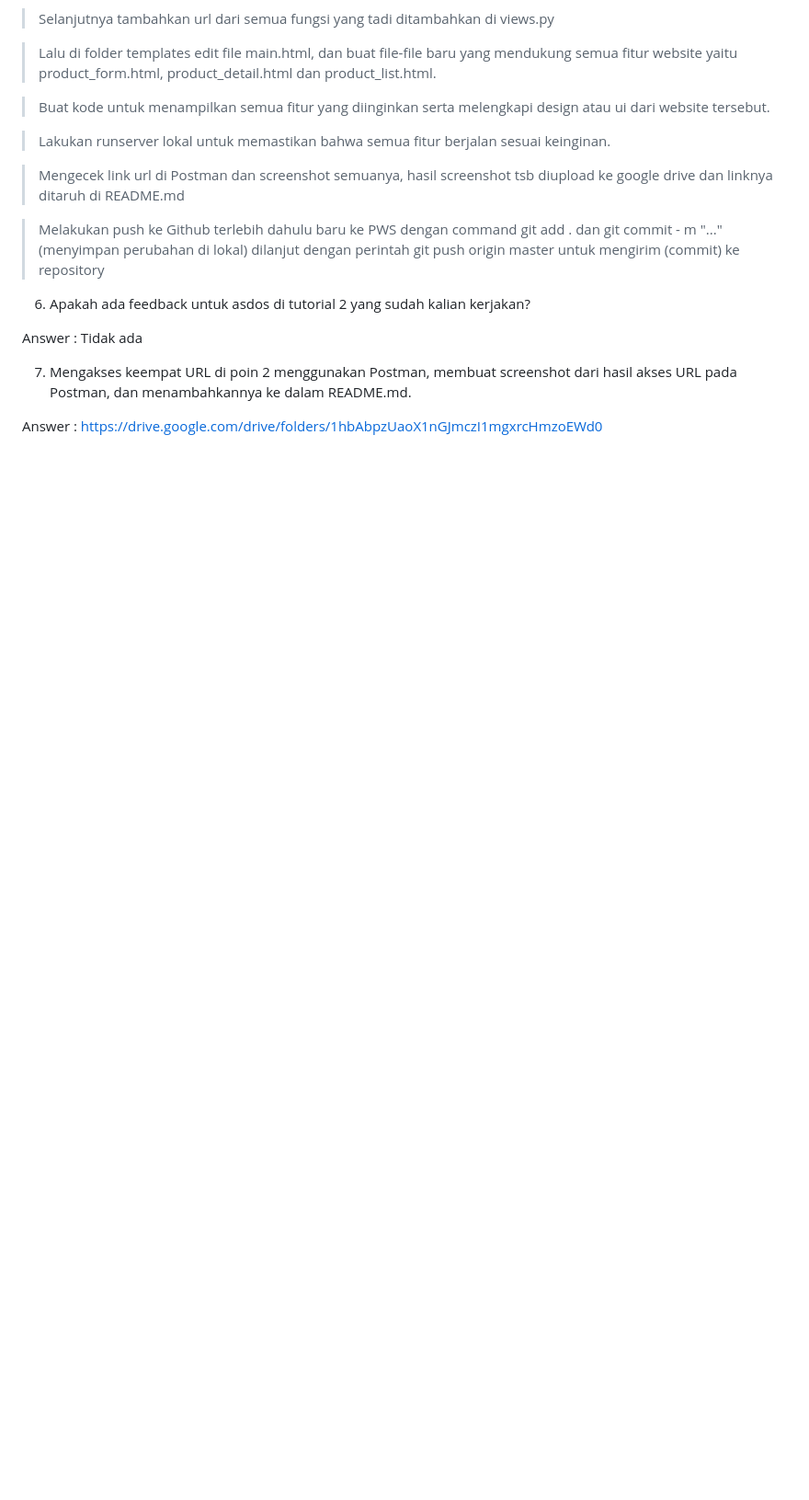
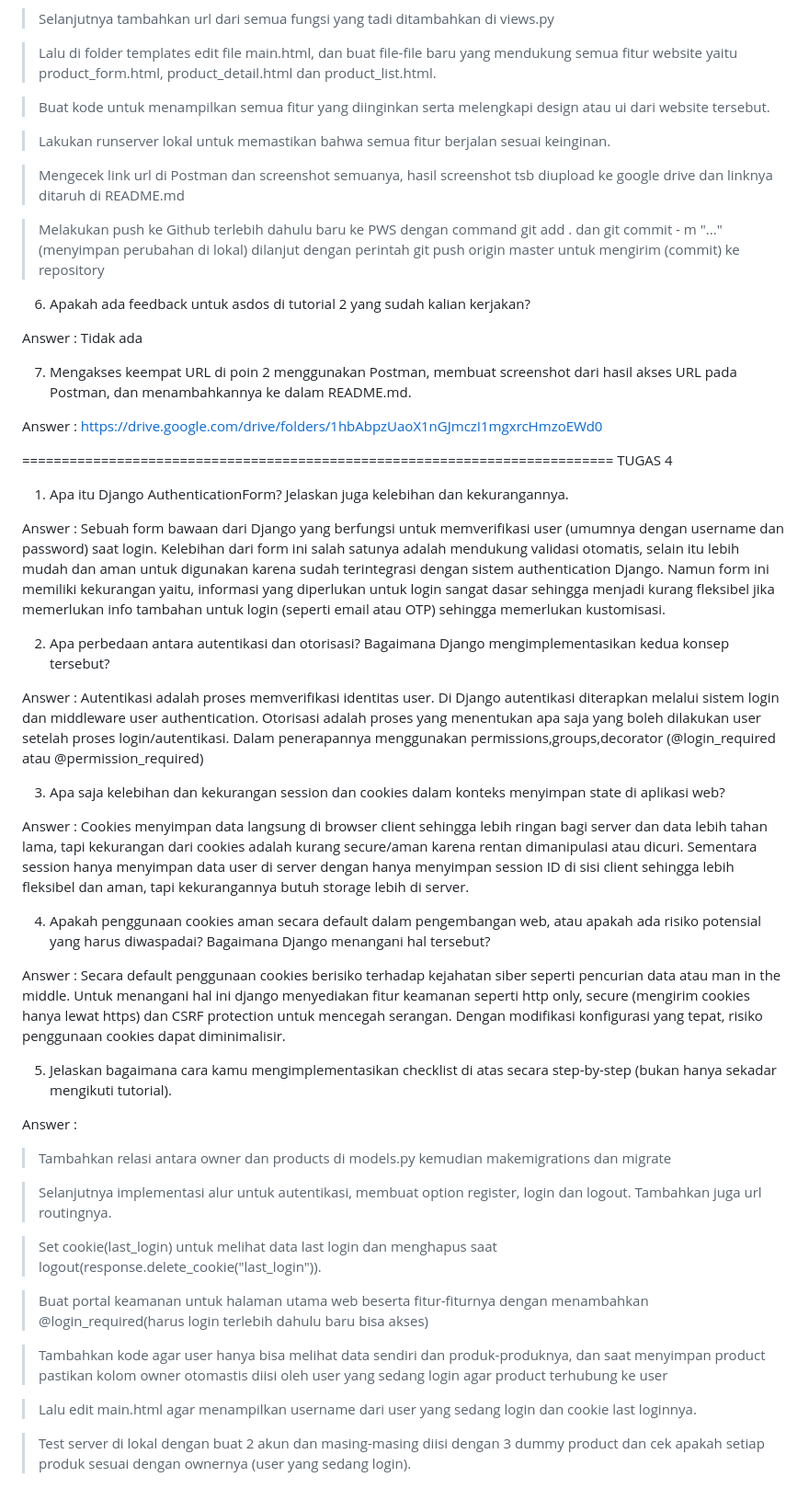
Before and after one commit to AliaArtanti/pandashop-pbp, a Markdown page: README.md, the part around the change. Shown at 92% size. Drawn GitHub-style; blank space fills up the shorter version.

Commit message:
Tugas individu 4(revisi readme)

```diff
--- a/README.md
+++ b/README.md
@@ -117,3 +117,46 @@ Answer : Tidak ada
 7. Mengakses keempat URL di poin 2 menggunakan Postman, membuat screenshot dari hasil akses URL pada Postman, dan menambahkannya ke dalam README.md.
 
 Answer : https://drive.google.com/drive/folders/1hbAbpzUaoX1nGJmczI1mgxrcHmzoEWd0
+
+
+
+===========================================================================
+TUGAS 4
+
+1. Apa itu Django AuthenticationForm? Jelaskan juga kelebihan dan kekurangannya.
+
+Answer : Sebuah form bawaan dari Django yang berfungsi untuk memverifikasi user (umumnya dengan username dan password) saat login. Kelebihan dari form ini salah satunya adalah mendukung validasi otomatis, selain itu lebih mudah dan aman untuk digunakan karena sudah terintegrasi dengan sistem authentication Django. Namun form ini memiliki kekurangan yaitu, informasi yang diperlukan untuk login sangat dasar sehingga menjadi kurang fleksibel jika memerlukan info tambahan untuk login (seperti email atau OTP) sehingga memerlukan kustomisasi.
+
+
+
+2. Apa perbedaan antara autentikasi dan otorisasi? Bagaimana Django mengimplementasikan kedua konsep tersebut?
+
+Answer : Autentikasi adalah proses memverifikasi identitas user. Di Django autentikasi diterapkan melalui sistem login dan middleware user authentication. Otorisasi adalah proses yang menentukan apa saja yang boleh dilakukan user setelah proses login/autentikasi. Dalam penerapannya menggunakan permissions,groups,decorator (@login_required atau @permission_required)
+
+
+3. Apa saja kelebihan dan kekurangan session dan cookies dalam konteks menyimpan state di aplikasi web?
+
+Answer : Cookies menyimpan data langsung di browser client sehingga lebih ringan bagi server dan data lebih tahan lama, tapi kekurangan dari cookies adalah kurang secure/aman karena rentan dimanipulasi atau dicuri. Sementara session hanya menyimpan data user di server dengan hanya menyimpan session ID di sisi client sehingga lebih fleksibel dan aman, tapi kekurangannya butuh storage lebih di server.
+
+
+4. Apakah penggunaan cookies aman secara default dalam pengembangan web, atau apakah ada risiko potensial yang harus diwaspadai? Bagaimana Django menangani hal tersebut?
+
+Answer : Secara default penggunaan cookies berisiko terhadap kejahatan siber seperti pencurian data atau man in the middle. Untuk menangani hal ini django menyediakan fitur keamanan seperti http only, secure (mengirim cookies hanya lewat https) dan CSRF protection untuk mencegah serangan. Dengan modifikasi konfigurasi yang tepat, risiko penggunaan cookies dapat diminimalisir.
+
+
+5. Jelaskan bagaimana cara kamu mengimplementasikan checklist di atas secara step-by-step (bukan hanya sekadar mengikuti tutorial).
+
+Answer :
+> Tambahkan relasi antara owner dan products di models.py kemudian makemigrations dan migrate
+
+> Selanjutnya implementasi alur untuk autentikasi, membuat option register, login dan logout. Tambahkan juga url routingnya.
+
+> Set cookie(last_login) untuk melihat data last login dan menghapus saat logout(response.delete_cookie("last_login")).
+
+> Buat portal keamanan untuk halaman utama web beserta fitur-fiturnya dengan menambahkan @login_required(harus login terlebih dahulu baru bisa akses)
+
+> Tambahkan kode agar user hanya bisa melihat data sendiri dan produk-produknya, dan saat menyimpan product pastikan kolom owner otomastis diisi oleh user yang sedang login agar product terhubung ke user
+
+> Lalu edit main.html agar menampilkan username dari user yang sedang login dan cookie last loginnya.
+
+> Test server di lokal dengan buat 2 akun dan masing-masing diisi dengan 3 dummy product dan cek apakah setiap produk sesuai dengan ownernya (user yang sedang login).
```
